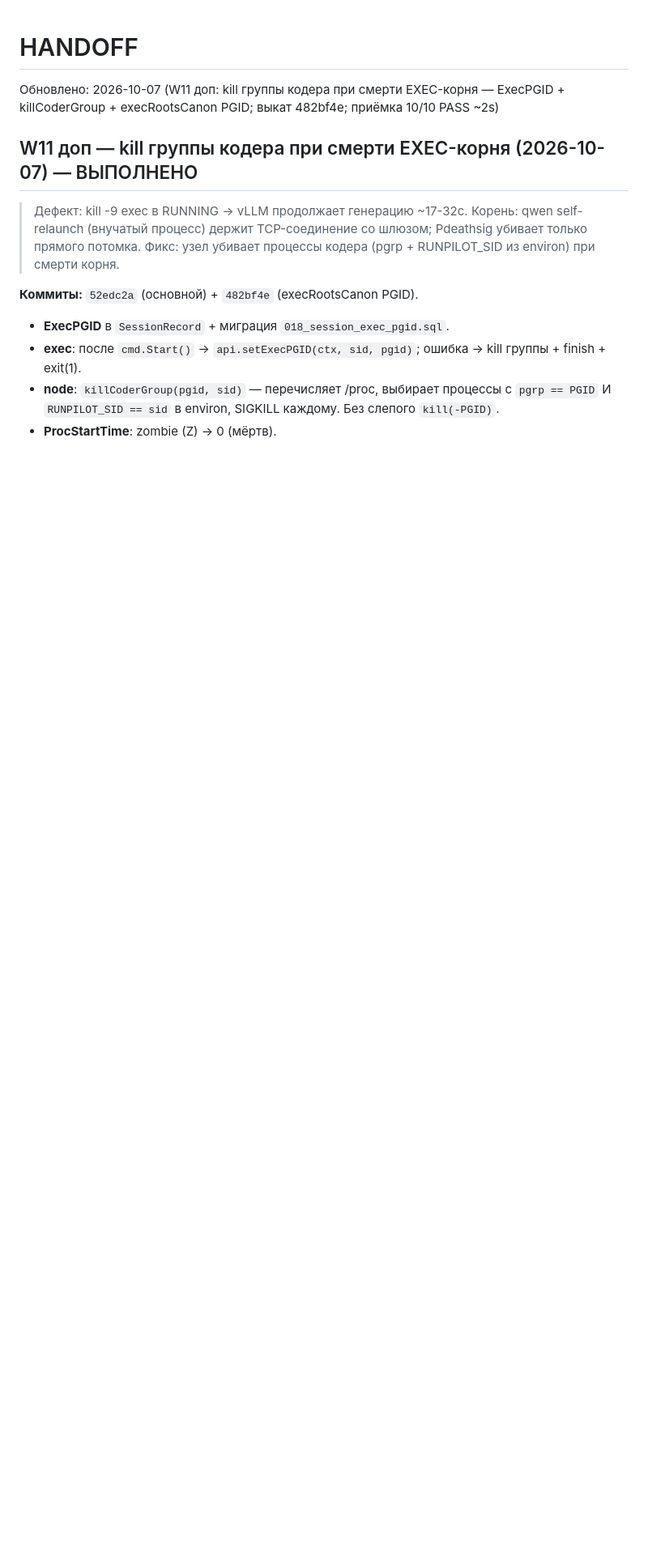
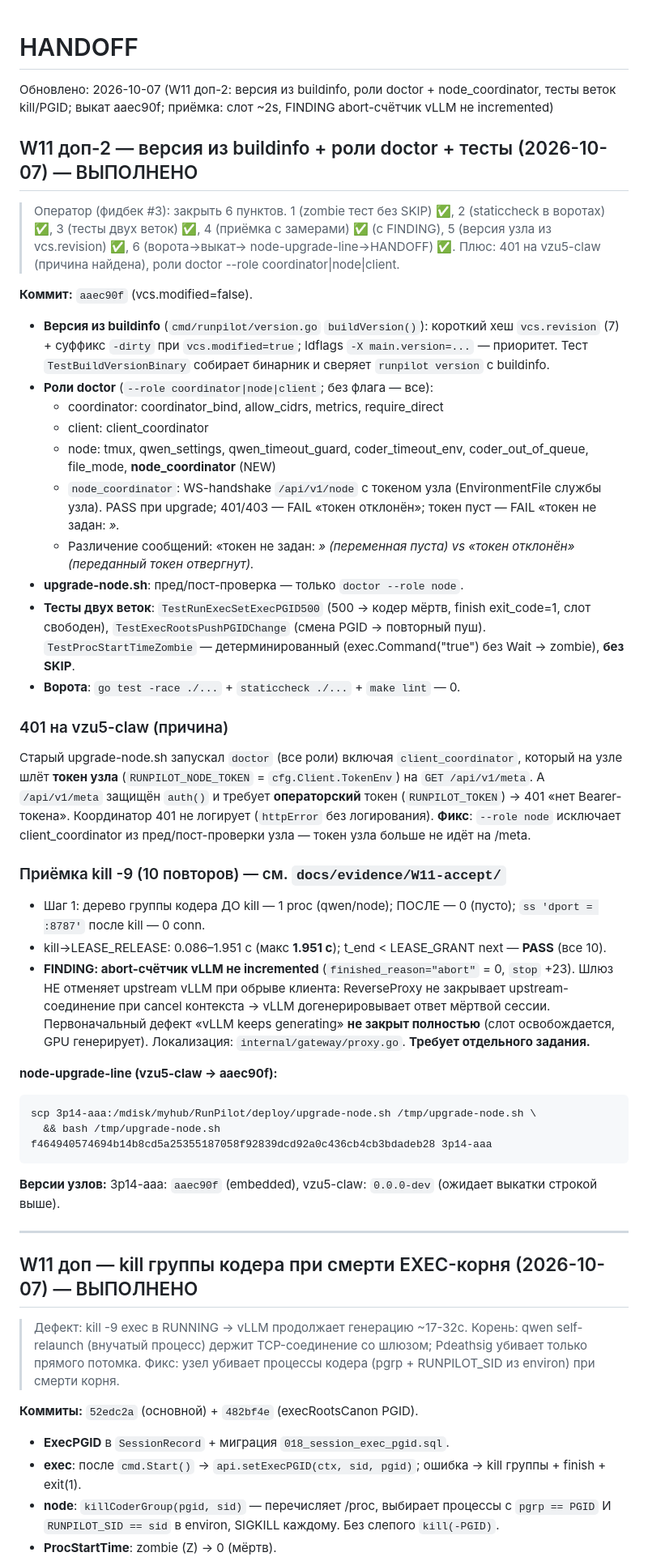
Before and after one commit to alexolvin/RunPilot, a Markdown page: .agent/docs/HANDOFF.md, the part around the change. Shown at 81% size. Rendered like a GitHub page; blank space fills up the shorter version.

Commit message:
W11 (доп-2): HANDOFF + приёмка (FINDING: abort-счётчик vLLM не incremented)

````diff
--- a/.agent/docs/HANDOFF.md
+++ b/.agent/docs/HANDOFF.md
@@ -1,5 +1,69 @@
 # HANDOFF
-Обновлено: 2026-10-07 (W11 доп: kill группы кодера при смерти EXEC-корня — ExecPGID + killCoderGroup + execRootsCanon PGID; выкат 482bf4e; приёмка 10/10 PASS ~2s)
+Обновлено: 2026-10-07 (W11 доп-2: версия из buildinfo, роли doctor + node_coordinator, тесты веток kill/PGID; выкат aaec90f; приёмка: слот ~2s, FINDING abort-счётчик vLLM не incremented)
+
+## W11 доп-2 — версия из buildinfo + роли doctor + тесты (2026-10-07) — ВЫПОЛНЕНО
+
+> Оператор (фидбек #3): закрыть 6 пунктов. 1 (zombie тест без SKIP) ✅,
+> 2 (staticcheck в воротах) ✅, 3 (тесты двух веток) ✅, 4 (приёмка с замерами)
+> ✅ (с FINDING), 5 (версия узла из vcs.revision) ✅, 6 (ворота→выкат→
+> node-upgrade-line→HANDOFF) ✅. Плюс: 401 на vzu5-claw (причина найдена),
+> роли doctor --role coordinator|node|client.
+
+**Коммит:** `aaec90f` (vcs.modified=false).
+
+- **Версия из buildinfo** (`cmd/runpilot/version.go` `buildVersion()`):
+  короткий хеш `vcs.revision` (7) + суффикс `-dirty` при `vcs.modified=true`;
+  ldflags `-X main.version=...` — приоритет. Тест `TestBuildVersionBinary`
+  собирает бинарник и сверяет `runpilot version` с buildinfo.
+- **Роли doctor** (`--role coordinator|node|client`; без флага — все):
+  - coordinator: coordinator_bind, allow_cidrs, metrics, require_direct
+  - client: client_coordinator
+  - node: tmux, qwen_settings, qwen_timeout_guard, coder_timeout_env,
+    coder_out_of_queue, file_mode, **node_coordinator** (NEW)
+  - `node_coordinator`: WS-handshake `/api/v1/node` с токеном узла
+    (EnvironmentFile службы узла). PASS при upgrade; 401/403 — FAIL «токен
+    отклонён»; токен пуст — FAIL «токен не задан: <var>».
+  - Различение сообщений: «токен не задан: <var>» (переменная пуста) vs
+    «токен отклонён» (переданный токен отвергнут).
+- **upgrade-node.sh**: пред/пост-проверка — только `doctor --role node`.
+- **Тесты двух веток**: `TestRunExecSetExecPGID500` (500 → кодер мёртв,
+  finish exit_code=1, слот свободен), `TestExecRootsPushPGIDChange`
+  (смена PGID → повторный пуш). `TestProcStartTimeZombie` — детерминированный
+  (exec.Command("true") без Wait → zombie), **без SKIP**.
+- **Ворота**: `go test -race ./...` + `staticcheck ./...` + `make lint` — 0.
+
+### 401 на vzu5-claw (причина)
+
+Старый upgrade-node.sh запускал `doctor` (все роли) включая `client_coordinator`,
+который на узле шлёт **токен узла** (`RUNPILOT_NODE_TOKEN` = `cfg.Client.TokenEnv`)
+на `GET /api/v1/meta`. А `/api/v1/meta` защищён `auth()` и требует **операторский**
+токен (`RUNPILOT_TOKEN`) → 401 «нет Bearer-токена». Координатор 401 не логирует
+(`httpError` без логирования). **Фикс**: `--role node` исключает client_coordinator
+из пред/пост-проверки узла — токен узла больше не идёт на /meta.
+
+### Приёмка kill -9 (10 повторов) — см. `docs/evidence/W11-accept/`
+
+- Шаг 1: дерево группы кодера ДО kill — 1 proc (qwen/node); ПОСЛЕ — 0 (пусто);
+  `ss 'dport = :8787'` после kill — 0 conn.
+- kill→LEASE_RELEASE: 0.086–1.951 с (макс **1.951 с**); t_end < LEASE_GRANT next —
+  **PASS** (все 10).
+- **FINDING: abort-счётчик vLLM не incremented** (`finished_reason="abort"` = 0,
+  `stop` +23). Шлюз НЕ отменяет upstream vLLM при обрыве клиента: ReverseProxy не
+  закрывает upstream-соединение при cancel контекста → vLLM догенерировывает ответ
+  мёртвой сессии. Первоначальный дефект «vLLM keeps generating» **не закрыт
+  полностью** (слот освобождается, GPU генерирует). Локализация:
+  `internal/gateway/proxy.go`. **Требует отдельного задания.**
+
+**node-upgrade-line (vzu5-claw → aaec90f):**
+```
+scp 3p14-aaa:/mdisk/myhub/RunPilot/deploy/upgrade-node.sh /tmp/upgrade-node.sh \
+  && bash /tmp/upgrade-node.sh f464940574694b14b8cd5a25355187058f92839dcd92a0c436cb4cb3bdadeb28 3p14-aaa
+```
+
+**Версии узлов:** 3p14-aaa: `aaec90f` (embedded), vzu5-claw: `0.0.0-dev`
+(ожидает выкатки строкой выше).
+
+---
 
 ## W11 доп — kill группы кодера при смерти EXEC-корня (2026-10-07) — ВЫПОЛНЕНО
 
````
Also changed, not shown: 1 other file.
